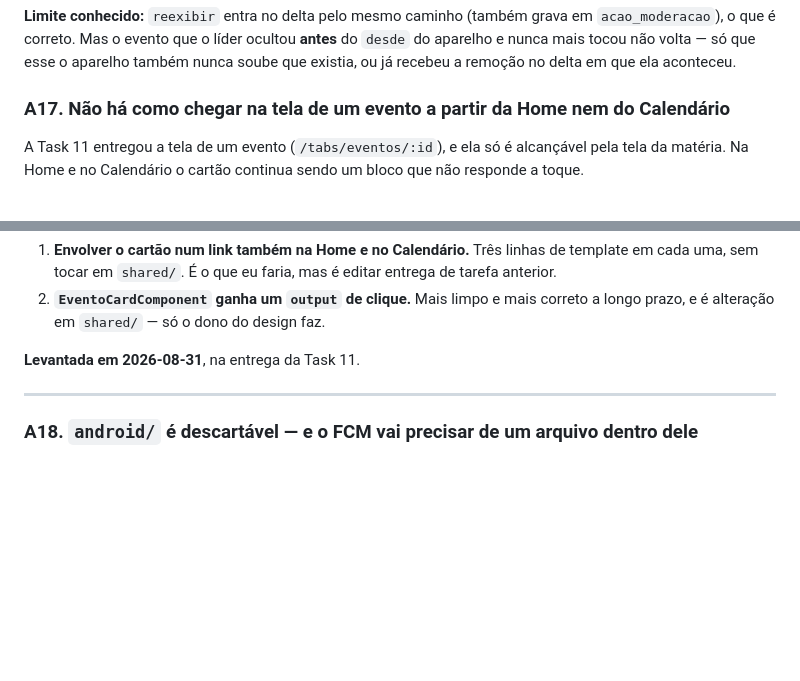
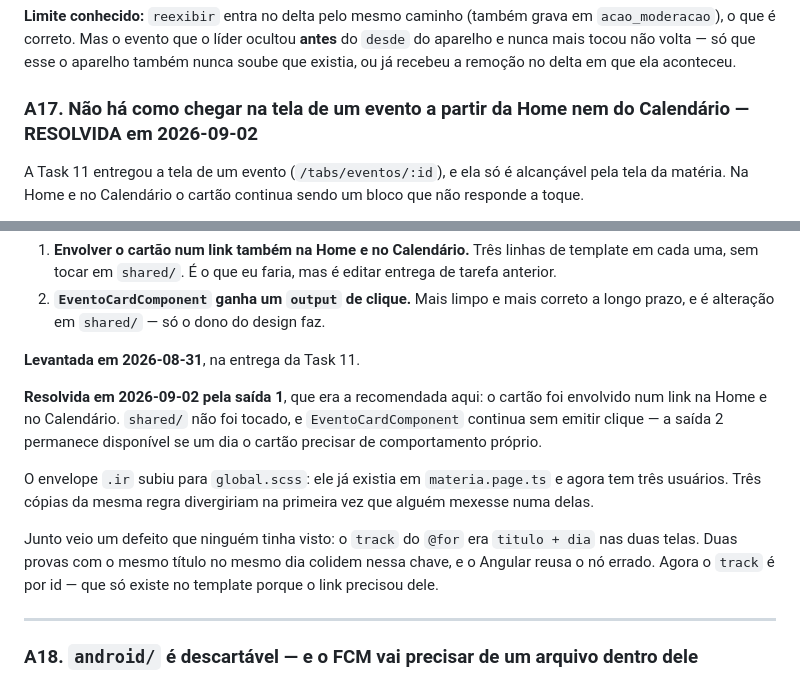
Before and after one commit to GODsGhst/Projeto-Fans, a Markdown page: docs/PERGUNTAS-ABERTAS.md, 2 parts joined by grey strips. Rendered like a GitHub page; blank space fills up the shorter version.

Commit message:
docs: A17 resolvida — cartao de evento leva ao evento na Home e no Calendario
Co-Authored-By: Claude Opus 5 <noreply@anthropic.com>

```diff
--- a/docs/PERGUNTAS-ABERTAS.md
+++ b/docs/PERGUNTAS-ABERTAS.md
@@ -331,7 +331,7 @@ aparelho e nunca mais tocou não volta — só que esse o aparelho também nunca
 já recebeu a remoção no delta em que ela aconteceu.
 
 
-### A17. Não há como chegar na tela de um evento a partir da Home nem do Calendário
+### A17. Não há como chegar na tela de um evento a partir da Home nem do Calendário — **RESOLVIDA em 2026-09-02**
 
 A Task 11 entregou a tela de um evento (`/tabs/eventos/:id`), e ela só é alcançável pela tela da
 matéria. Na Home e no Calendário o cartão continua sendo um bloco que não responde a toque.
@@ -352,6 +352,17 @@ Duas saídas, e é decisão sua:
    e é alteração em `shared/` — só o dono do design faz.
 
 **Levantada em 2026-08-31**, na entrega da Task 11.
+
+**Resolvida em 2026-09-02 pela saída 1**, que era a recomendada aqui: o cartão foi envolvido num
+link na Home e no Calendário. `shared/` não foi tocado, e `EventoCardComponent` continua sem emitir
+clique — a saída 2 permanece disponível se um dia o cartão precisar de comportamento próprio.
+
+O envelope `.ir` subiu para `global.scss`: ele já existia em `materia.page.ts` e agora tem três
+usuários. Três cópias da mesma regra divergiriam na primeira vez que alguém mexesse numa delas.
+
+Junto veio um defeito que ninguém tinha visto: o `track` do `@for` era `titulo + dia` nas duas
+telas. Duas provas com o mesmo título no mesmo dia colidem nessa chave, e o Angular reusa o nó
+errado. Agora o `track` é por id — que só existe no template porque o link precisou dele.
 
 ---
 ### A18. `android/` é descartável — e o FCM vai precisar de um arquivo dentro dele
```
